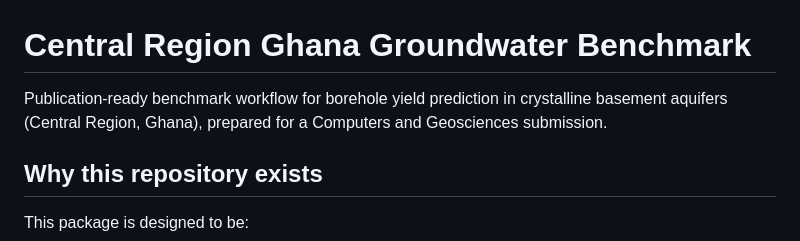
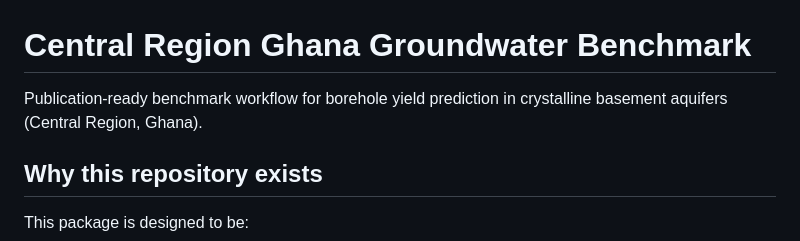
Before and after one commit to fatherShafiu/satellite-only-borehole-yield-benchmark, a Markdown page: README.md, the part around the change. Rendered like a GitHub page.

Commit message:
Computers and Geoscience git preparation

```diff
--- a/README.md
+++ b/README.md
@@ -1,6 +1,6 @@
 # Central Region Ghana Groundwater Benchmark
 
-Publication-ready benchmark workflow for borehole yield prediction in crystalline basement aquifers (Central Region, Ghana), prepared for a Computers and Geosciences submission.
+Publication-ready benchmark workflow for borehole yield prediction in crystalline basement aquifers (Central Region, Ghana).
 
 ## Why this repository exists
 
```
